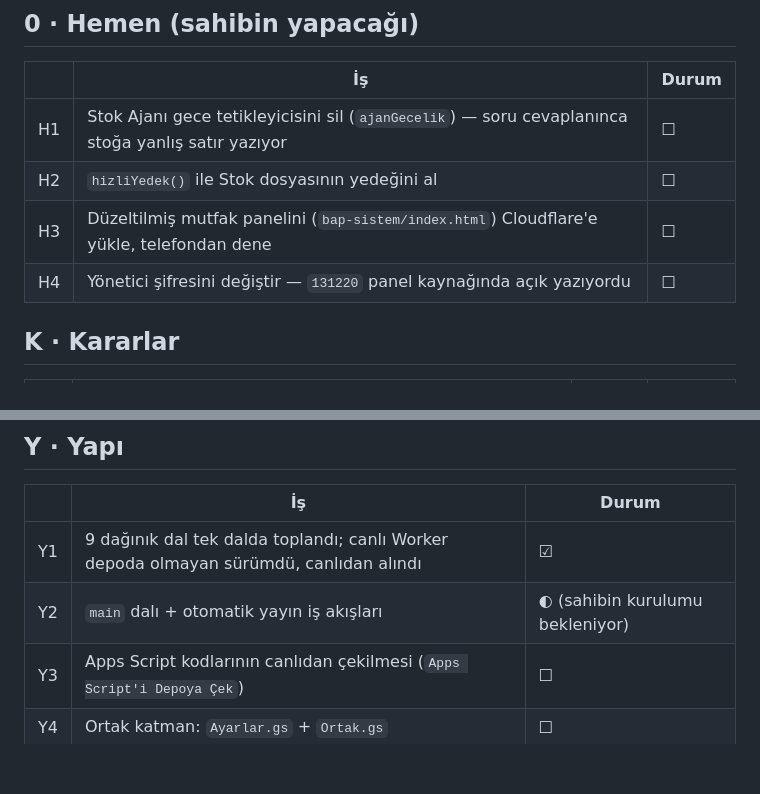
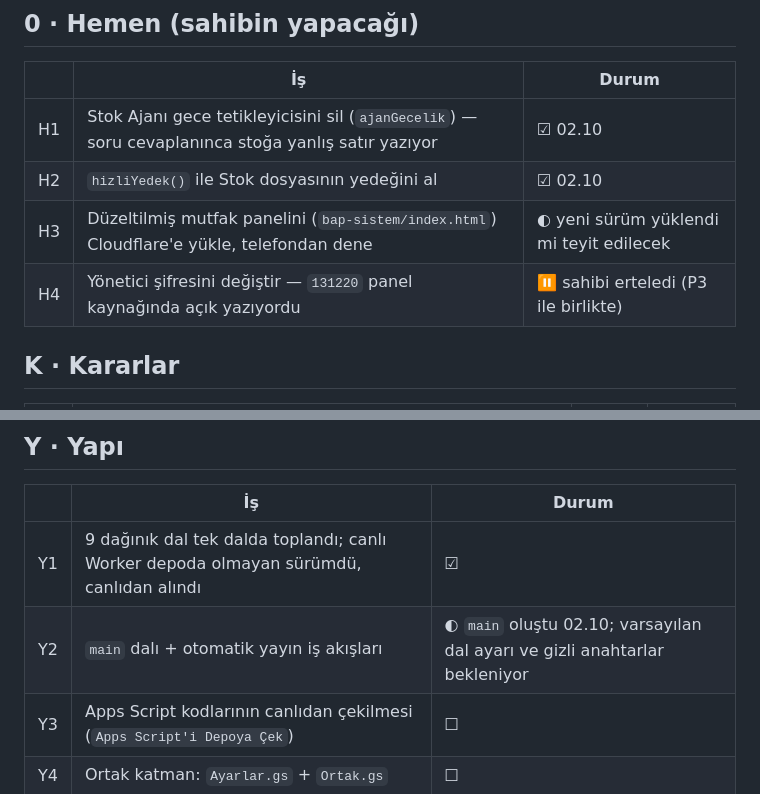
Before and after one commit to mertharman-dotcom/a-ajandepos-, a Markdown page: docs/kontrol-listesi.md, 2 parts joined by grey strips. Drawn GitHub-style; blank space fills up the shorter version.

Commit message:
Kontrol listesi: H1, H2 tamam; main oluşturuldu
Co-Authored-By: Claude Opus 5.5 <noreply@anthropic.com>
Claude-Session: https://claude.ai/code/session_01WvLhvev4YABSY7BPgfF1oN

```diff
--- a/docs/kontrol-listesi.md
+++ b/docs/kontrol-listesi.md
@@ -7,10 +7,10 @@ doğrulanmalı. Durum: ☐ açık · ◐ devam ediyor · ☑ çözüldü.
 
 | | İş | Durum |
 |---|---|---|
-| H1 | Stok Ajanı gece tetikleyicisini sil (`ajanGecelik`) — soru cevaplanınca stoğa yanlış satır yazıyor | ☐ |
-| H2 | `hizliYedek()` ile Stok dosyasının yedeğini al | ☐ |
-| H3 | Düzeltilmiş mutfak panelini (`bap-sistem/index.html`) Cloudflare'e yükle, telefondan dene | ☐ |
-| H4 | Yönetici şifresini değiştir — `131220` panel kaynağında açık yazıyordu | ☐ |
+| H1 | Stok Ajanı gece tetikleyicisini sil (`ajanGecelik`) — soru cevaplanınca stoğa yanlış satır yazıyor | ☑ 02.10 |
+| H2 | `hizliYedek()` ile Stok dosyasının yedeğini al | ☑ 02.10 |
+| H3 | Düzeltilmiş mutfak panelini (`bap-sistem/index.html`) Cloudflare'e yükle, telefondan dene | ◐ yeni sürüm yüklendi mi teyit edilecek |
+| H4 | Yönetici şifresini değiştir — `131220` panel kaynağında açık yazıyordu | ⏸ sahibi erteledi (P3 ile birlikte) |
 
 ## K · Kararlar
 
@@ -80,6 +80,6 @@ doğrulanmalı. Durum: ☐ açık · ◐ devam ediyor · ☑ çözüldü.
 | | İş | Durum |
 |---|---|---|
 | Y1 | 9 dağınık dal tek dalda toplandı; canlı Worker depoda olmayan sürümdü, canlıdan alındı | ☑ |
-| Y2 | `main` dalı + otomatik yayın iş akışları | ◐ (sahibin kurulumu bekleniyor) |
+| Y2 | `main` dalı + otomatik yayın iş akışları | ◐ `main` oluştu 02.10; varsayılan dal ayarı ve gizli anahtarlar bekleniyor |
 | Y3 | Apps Script kodlarının canlıdan çekilmesi (`Apps Script'i Depoya Çek`) | ☐ |
 | Y4 | Ortak katman: `Ayarlar.gs` + `Ortak.gs` | ☐ |
```
